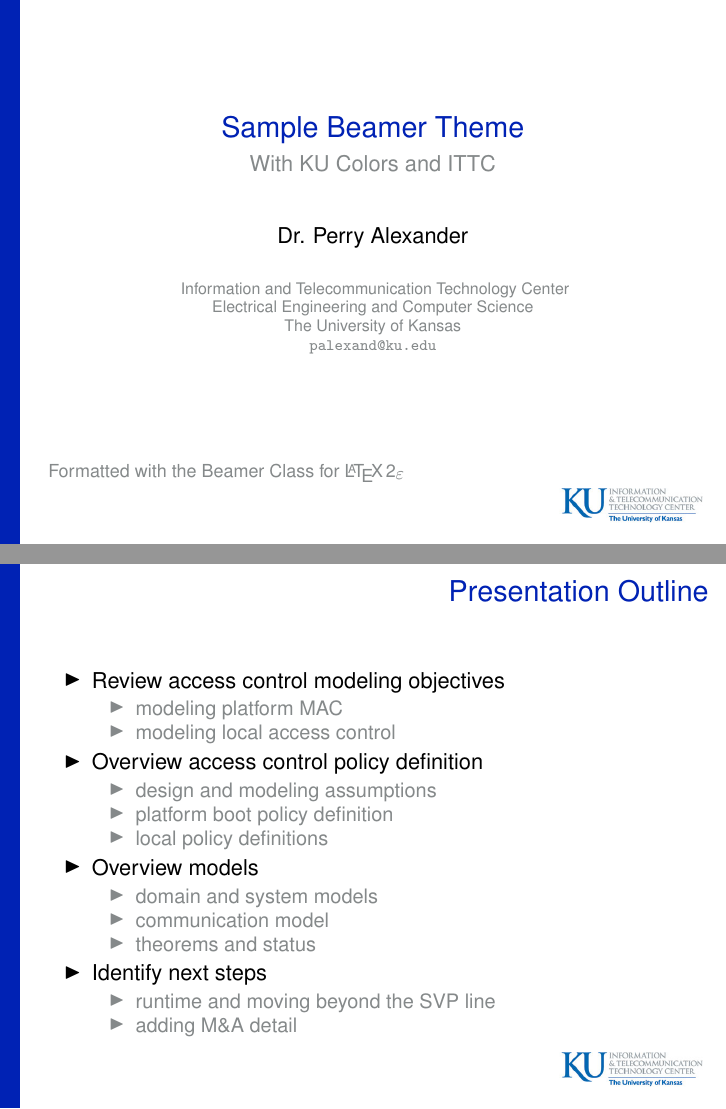
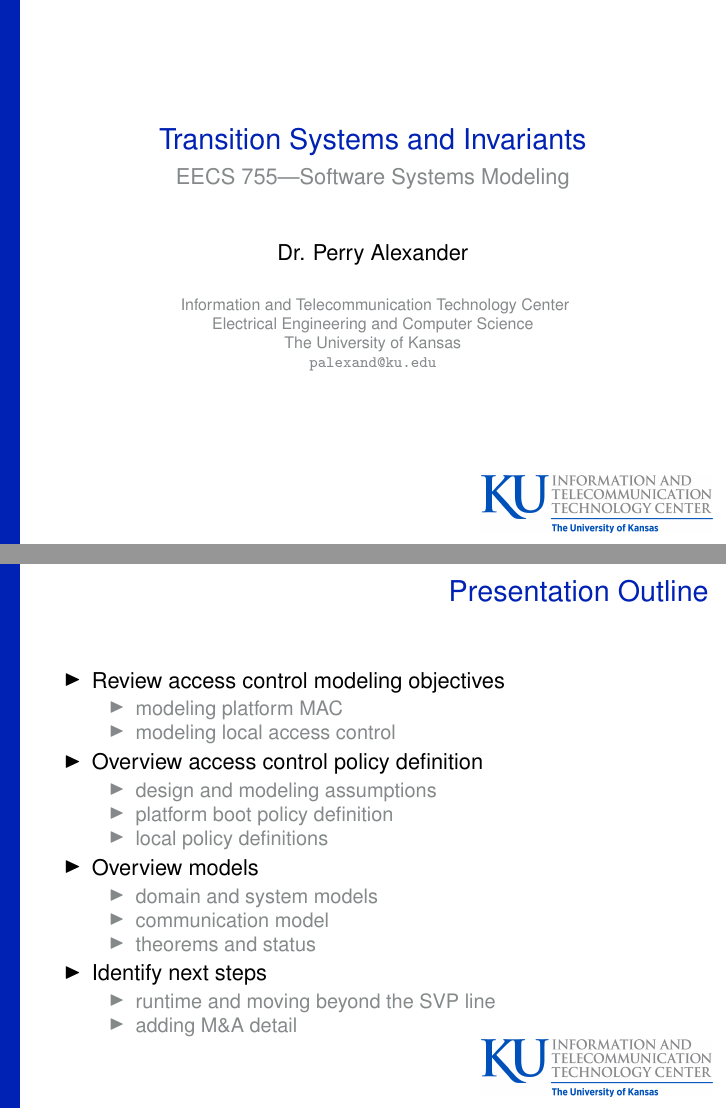
Before and after one commit to ku-sldg/kubeamer, LaTeX slides (example.tex, which reads beamerthemeKU.sty): pages 1 and 2 of 19, joined at a grey line. Compiled offline with pdfLaTeX.

Commit message:
replacing ITTC logo

```diff
--- a/beamerthemeKU.sty
+++ b/beamerthemeKU.sty
@@ -25,8 +25,8 @@
 \mode
 <all>
 
-\pgfdeclareimage[height=1.0cm]{2CHoriz25}{2CHoriz25}
-\logo{\pgfuseimage{2CHoriz25}}
+\pgfdeclareimage[height=1.0cm]{ITTC_scr_UnitHorz_2Color}{ITTC_scr_UnitHorz_2Color}
+\logo{\pgfuseimage{ITTC_scr_UnitHorz_2Color}}
 
 \usepackage{ifthen}
 \newboolean{arial}
--- a/example.tex
+++ b/example.tex
@@ -28,8 +28,8 @@
 \newcommand{\mean}[1]{\langle#1\rangle}
 \newcommand{\rtime}{\ensuremath{\mathbb{R}^{0\leq}}}
 
-\title{Sample Beamer Theme}
-\subtitle{With KU Colors and ITTC}
+\title{Transition Systems and Invariants}
+\subtitle{EECS 755---Software Systems Modeling}
 
 \author{Dr. Perry Alexander}
 
@@ -50,7 +50,7 @@
 \begin{frame}
   \titlepage
 
-{\footnotesize\color{kugray} Formatted with the Beamer Class for \LaTeXe}
+%%{\footnotesize\color{kugray} Formatted with the Beamer Class for \LaTeXe}
 \end{frame}
 
 \frame{\frametitle{Presentation Outline}
```
Also changed, not shown: 2CHoriz25.jpg (deleted), ITTC_scr_UnitHorz_2Color.jpg (added), example.pdf.
